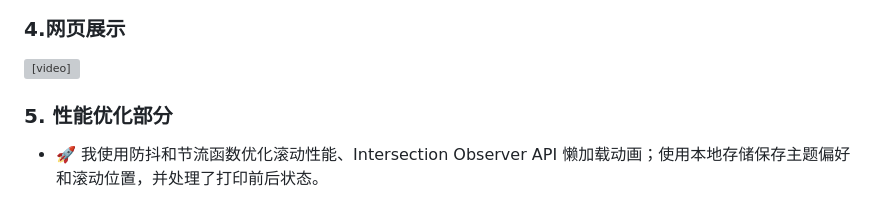
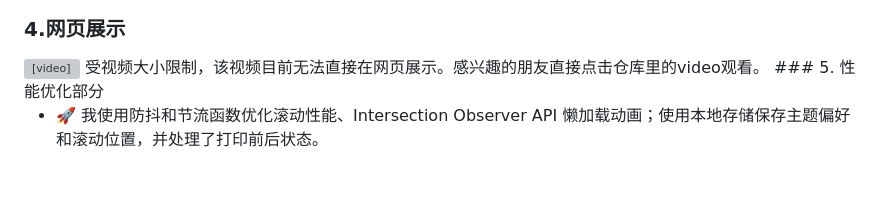
Before and after one commit to liuliuqueen111/PersonalResume, a Markdown page: README.md, the part around the change. GitHub-like rendering; blank space fills up the shorter version; grey boxes are pictures that could not be loaded.

```diff
--- a/README.md
+++ b/README.md
@@ -29,7 +29,7 @@
   <source src="https://github.com/liuliuqueen111/PersonalResume/blod/main/video.mp4" type="video/mp4">
   您的浏览器不支持 video 标签。
 </video>
-
+受视频大小限制，该视频目前无法直接在网页展示。感兴趣的朋友直接点击仓库里的video观看。
 ### 5. 性能优化部分
 
 - 🚀 我使用防抖和节流函数优化滚动性能、Intersection Observer API 懒加载动画；使用本地存储保存主题偏好和滚动位置，并处理了打印前后状态。
```
